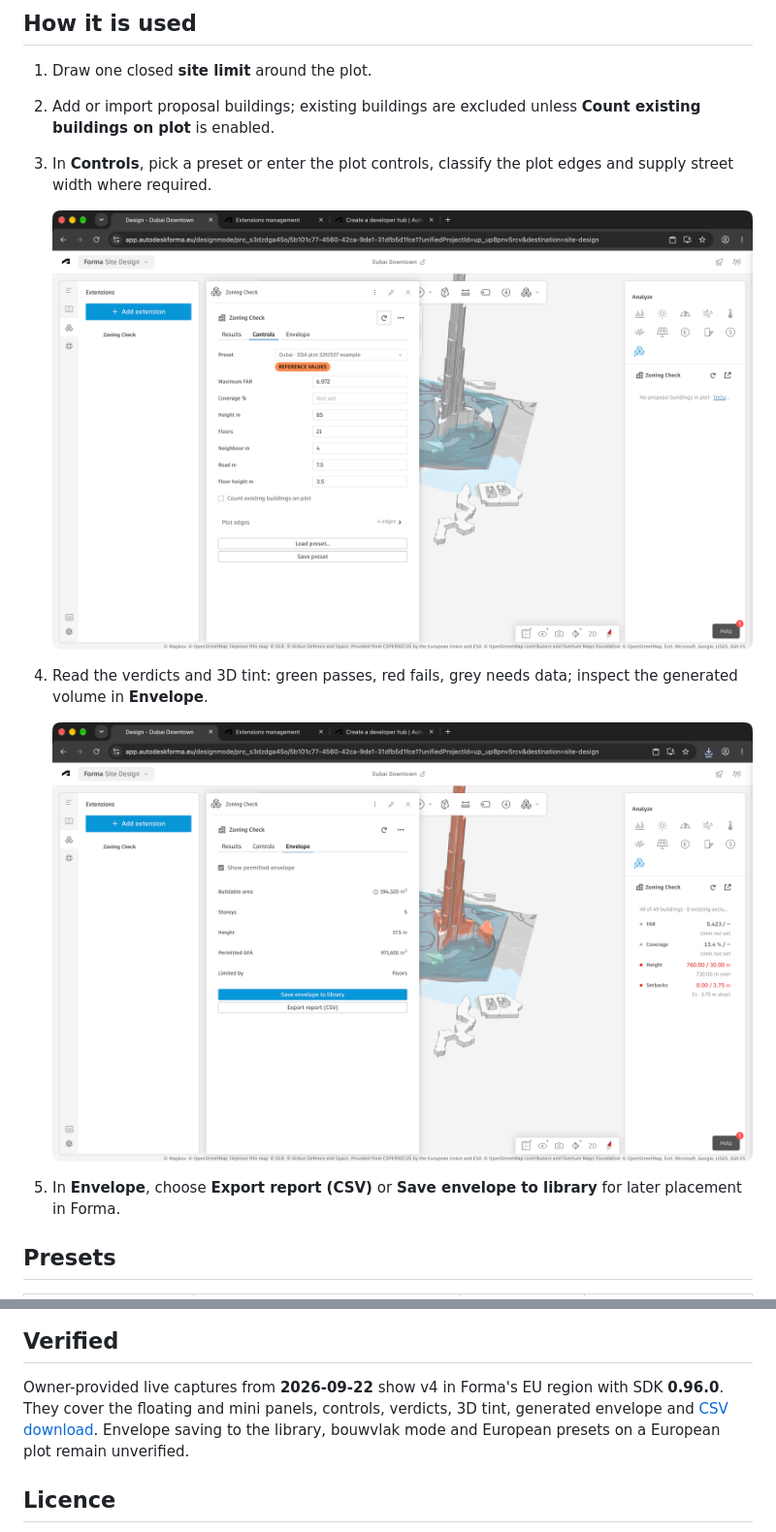
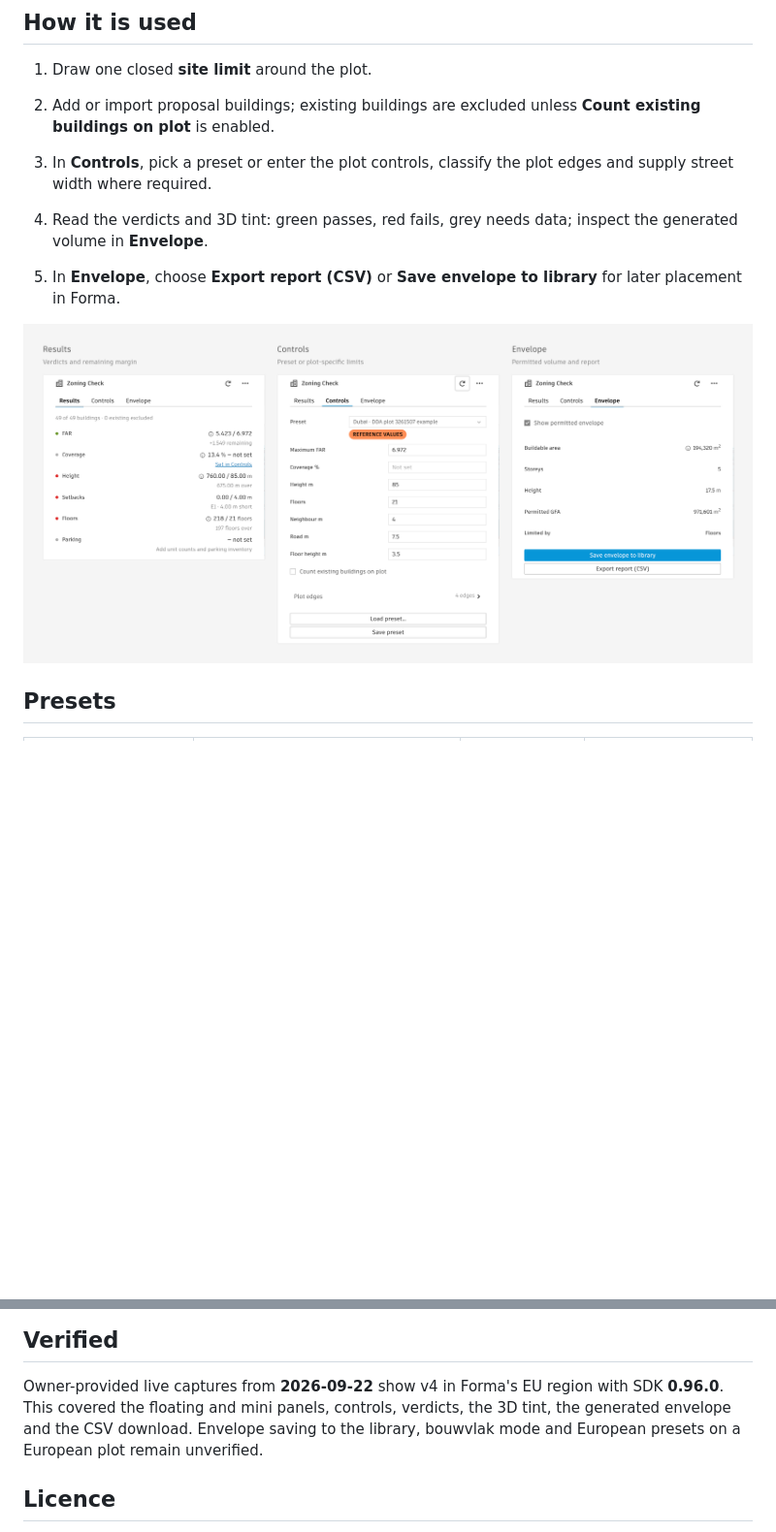
Before and after one commit to sharafutdinovdi/forma-zoning-check, a Markdown page: README.md, 2 parts joined by grey strips. Shown: that part at 97% size. Drawn GitHub-style; pictures changed too: docs/screens/live-controls.png (deleted), docs/screens/live-envelope.png (deleted), docs/screens/tabs.png (added); blank space fills up the shorter version.

Commit message:
docs: replace browser captures with a clean hero and a three-tab collage

```diff
--- a/README.md
+++ b/README.md
@@ -17,13 +17,11 @@ An Autodesk Forma extension that checks a proposal against the parcel controls o
 2. Add or import proposal buildings; existing buildings are excluded unless **Count existing buildings on plot** is enabled.
 3. In **Controls**, pick a preset or enter the plot controls, classify the plot edges and supply street width where required.
 
-   ![Controls tab with a preset, Reference values badge and numeric fields](docs/screens/live-controls.png)
-
 4. Read the verdicts and 3D tint: green passes, red fails, grey needs data; inspect the generated volume in **Envelope**.
 
-   ![Envelope tab with buildable area, storeys, binding constraint and the generated volume in 3D](docs/screens/live-envelope.png)
+5. In **Envelope**, choose **Export report (CSV)** or **Save envelope to library** for later placement in Forma.
 
-5. In **Envelope**, choose **Export report (CSV)** or **Save envelope to library** for later placement in Forma.
+![The three tabs of the panel: Results, Controls, Envelope](docs/screens/tabs.png)
 
 ## Presets
 
@@ -105,7 +103,7 @@ The envelope does not shrink its footprint to meet coverage; coverage warnings r
 ## Verified
 
 Owner-provided live captures from **2026-09-22** show v4 in Forma's EU region with SDK **0.96.0**.
-They cover the floating and mini panels, controls, verdicts, 3D tint, generated envelope and [CSV download](docs/screens/live-issues.png).
+This covered the floating and mini panels, controls, verdicts, the 3D tint, the generated envelope and the CSV download.
 Envelope saving to the library, bouwvlak mode and European presets on a European plot remain unverified.
 
 ## Licence
```
Also changed, not shown: other parts of README.md (+1 -1 lines), docs/screens/hero.png (added), docs/screens/live-issues.png (deleted), docs/screens/live-results.png (deleted).
